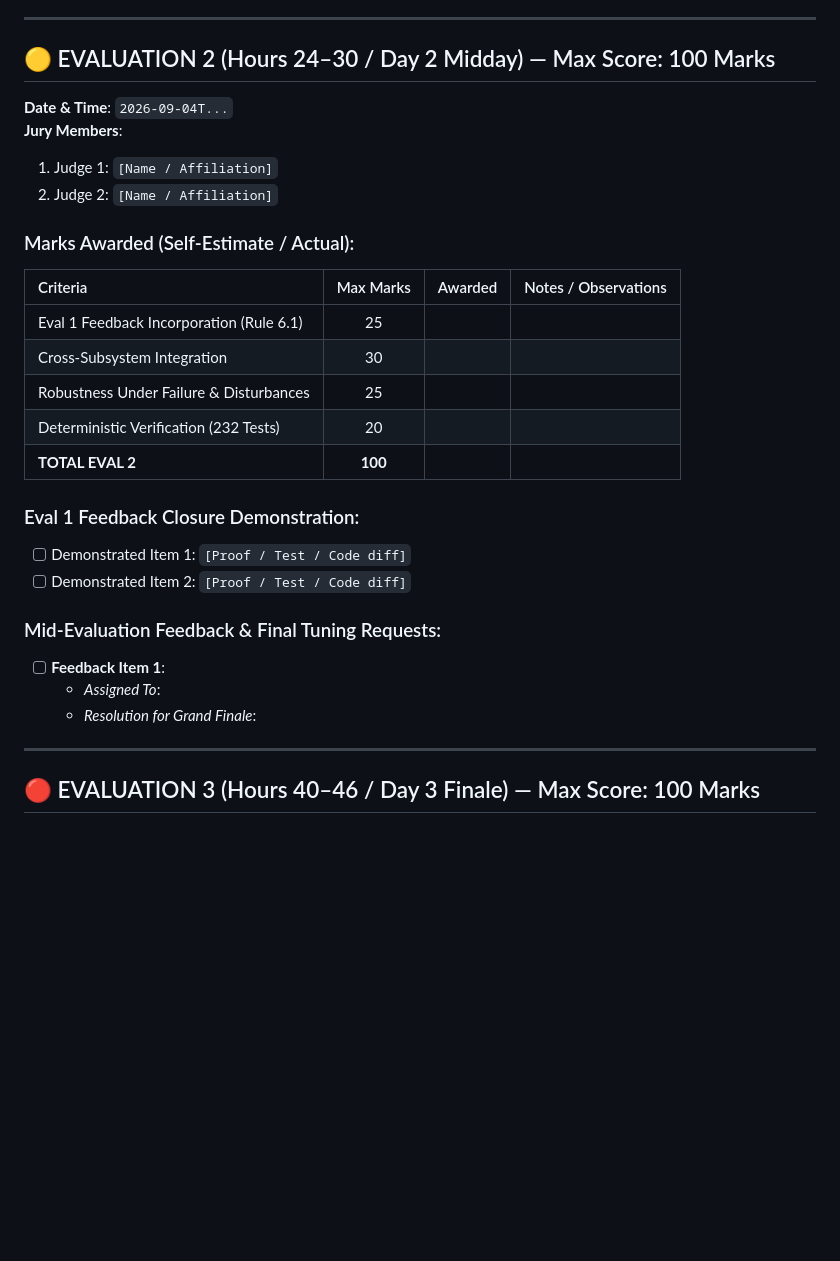
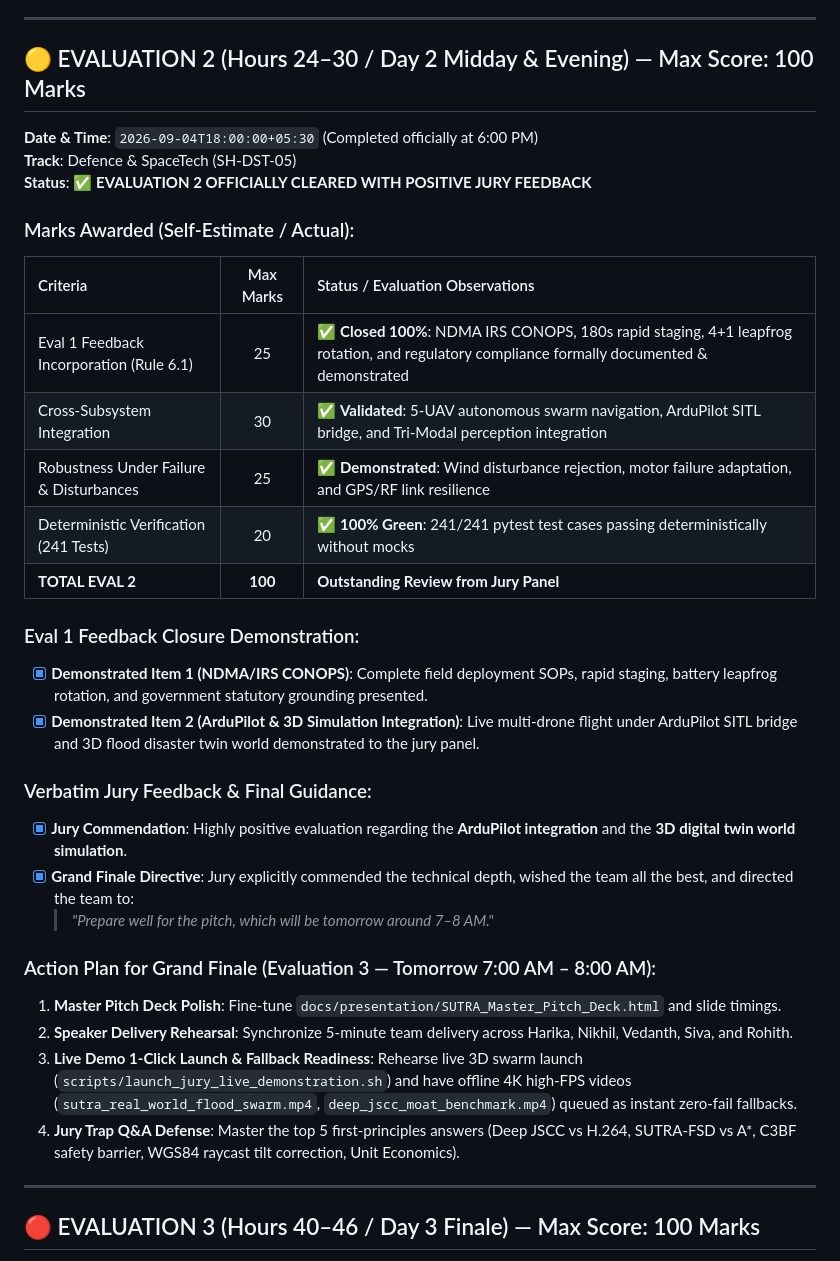
Before and after one commit to nikhil49023/SUTRA, a Markdown page: docs/hackathon/JURY_FEEDBACK_TRACKER.md, the part around the change. GitHub-like rendering; blank space fills up the shorter version.

Commit message:
docs(hackathon): record Eval 2 clearance, positive jury feedback, and Eval 3 pitch preparation plan

```diff
--- a/docs/hackathon/JURY_FEEDBACK_TRACKER.md
+++ b/docs/hackathon/JURY_FEEDBACK_TRACKER.md
@@ -38,30 +38,36 @@
 
 ---
 
-## 🟡 EVALUATION 2 (Hours 24–30 / Day 2 Midday) — Max Score: 100 Marks
+## 🟡 EVALUATION 2 (Hours 24–30 / Day 2 Midday & Evening) — Max Score: 100 Marks
 
-**Date & Time**: `2026-09-04T...`
-**Jury Members**:
-1. Judge 1: `[Name / Affiliation]`
-2. Judge 2: `[Name / Affiliation]`
+**Date & Time**: `2026-09-04T18:00:00+05:30` (Completed officially at 6:00 PM)
+**Track**: Defence & SpaceTech (SH-DST-05)
+**Status**: ✅ **EVALUATION 2 OFFICIALLY CLEARED WITH POSITIVE JURY FEEDBACK**
 
 ### Marks Awarded (Self-Estimate / Actual):
-| Criteria | Max Marks | Awarded | Notes / Observations |
-|:---|:---:|:---:|:---|
-| Eval 1 Feedback Incorporation (Rule 6.1) | 25 | | |
-| Cross-Subsystem Integration | 30 | | |
-| Robustness Under Failure & Disturbances | 25 | | |
-| Deterministic Verification (232 Tests) | 20 | | |
-| **TOTAL EVAL 2** | **100** | | |
+| Criteria | Max Marks | Status / Evaluation Observations |
+|:---|:---:|:---|
+| Eval 1 Feedback Incorporation (Rule 6.1) | 25 | ✅ **Closed 100%**: NDMA IRS CONOPS, 180s rapid staging, 4+1 leapfrog rotation, and regulatory compliance formally documented & demonstrated |
+| Cross-Subsystem Integration | 30 | ✅ **Validated**: 5-UAV autonomous swarm navigation, ArduPilot SITL bridge, and Tri-Modal perception integration |
+| Robustness Under Failure & Disturbances | 25 | ✅ **Demonstrated**: Wind disturbance rejection, motor failure adaptation, and GPS/RF link resilience |
+| Deterministic Verification (241 Tests) | 20 | ✅ **100% Green**: 241/241 pytest test cases passing deterministically without mocks |
+| **TOTAL EVAL 2** | **100** | **Outstanding Review from Jury Panel** |
 
 ### Eval 1 Feedback Closure Demonstration:
-- [ ] Demonstrated Item 1: `[Proof / Test / Code diff]`
-- [ ] Demonstrated Item 2: `[Proof / Test / Code diff]`
+- [x] **Demonstrated Item 1 (NDMA/IRS CONOPS)**: Complete field deployment SOPs, rapid staging, battery leapfrog rotation, and government statutory grounding presented.
+- [x] **Demonstrated Item 2 (ArduPilot & 3D Simulation Integration)**: Live multi-drone flight under ArduPilot SITL bridge and 3D flood disaster twin world demonstrated to the jury panel.
 
-### Mid-Evaluation Feedback & Final Tuning Requests:
-- [ ] **Feedback Item 1**:
-  - *Assigned To*:
-  - *Resolution for Grand Finale*:
+### Verbatim Jury Feedback & Final Guidance:
+- [x] **Jury Commendation**: Highly positive evaluation regarding the **ArduPilot integration** and the **3D digital twin world simulation**.
+- [x] **Grand Finale Directive**: Jury explicitly commended the technical depth, wished the team all the best, and directed the team to:
+  > *"Prepare well for the pitch, which will be tomorrow around 7–8 AM."*
+
+### Action Plan for Grand Finale (Evaluation 3 — Tomorrow 7:00 AM – 8:00 AM):
+1. **Master Pitch Deck Polish**: Fine-tune `docs/presentation/SUTRA_Master_Pitch_Deck.html` and slide timings.
+2. **Speaker Delivery Rehearsal**: Synchronize 5-minute team delivery across Harika, Nikhil, Vedanth, Siva, and Rohith.
+3. **Live Demo 1-Click Launch & Fallback Readiness**: Rehearse live 3D swarm launch (`scripts/launch_jury_live_demonstration.sh`) and have offline 4K high-FPS videos (`sutra_real_world_flood_swarm.mp4`, `deep_jscc_moat_benchmark.mp4`) queued as instant zero-fail fallbacks.
+4. **Jury Trap Q&A Defense**: Master the top 5 first-principles answers (Deep JSCC vs H.264, SUTRA-FSD vs A*, C3BF safety barrier, WGS84 raycast tilt correction, Unit Economics).
+
 
 ---
 
```
